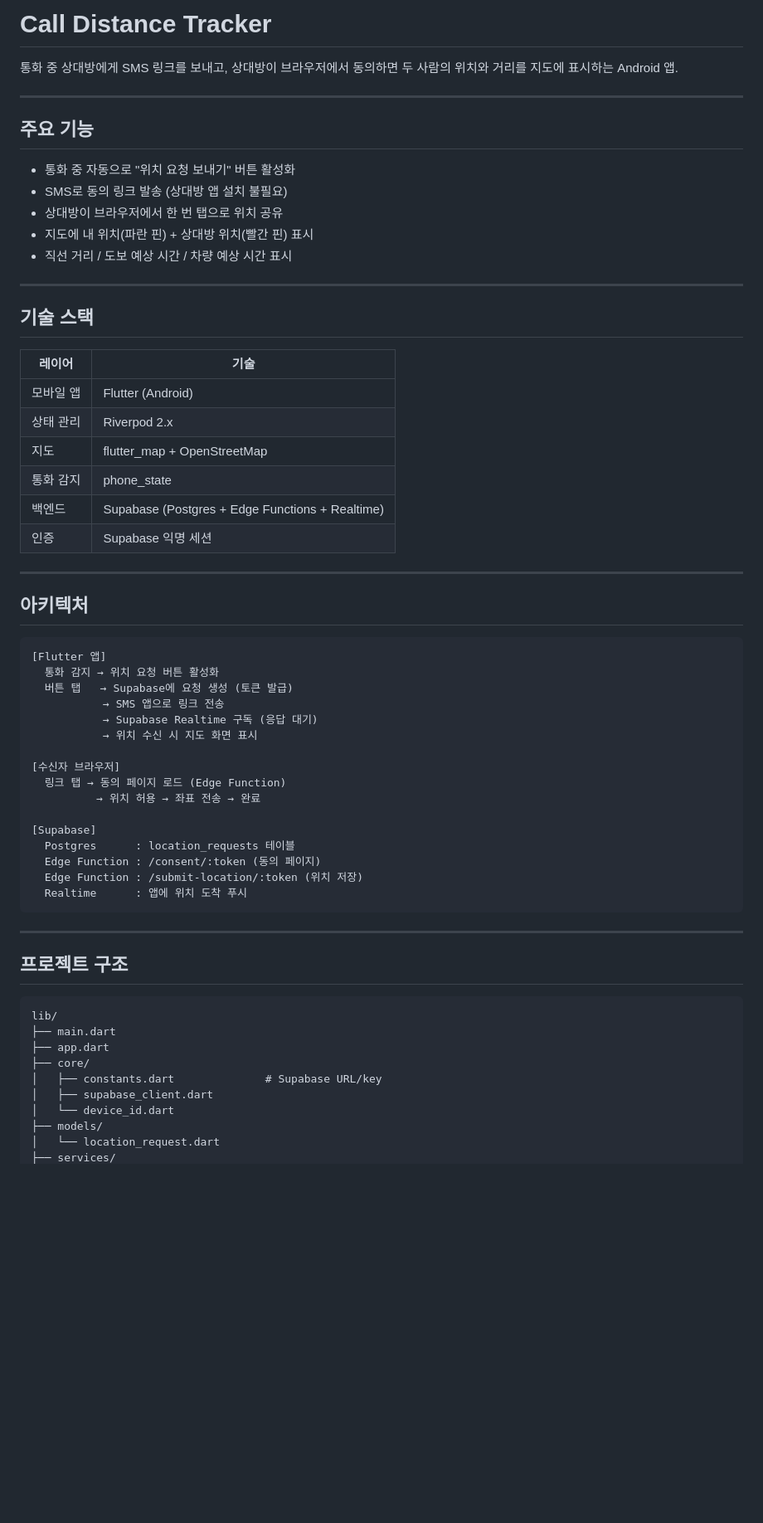
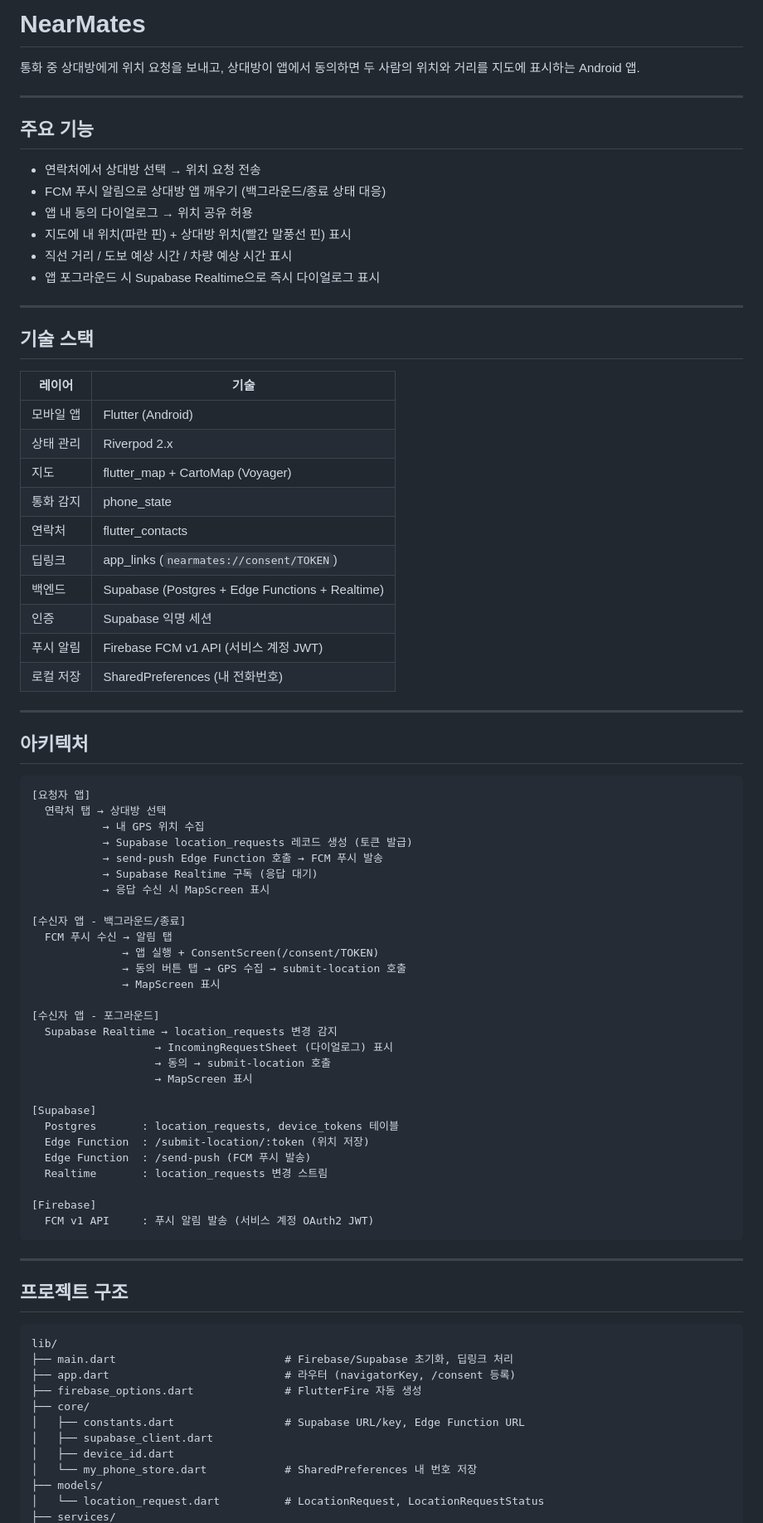
Before and after one commit to LEEHEEWON123/call-distance-tracker, a Markdown page: README.md, the part around one of its changes. Shown at 83% size. GitHub-like rendering; blank space fills up the shorter version.

Commit message:
docs: 아키텍처 및 기술스택 문서 최신화
- FCM 푸시 알림 파이프라인 반영
- Supabase Realtime 포그라운드 플로우 추가
- 프로젝트 구조 전체 파일 반영
- 실행 방법에 Firebase/device_tokens 설정 추가

Co-Authored-By: Claude Sonnet 4.6 <noreply@anthropic.com>

````diff
--- a/README.md
+++ b/README.md
@@ -1,16 +1,17 @@
-# Call Distance Tracker
+# NearMates
 
-통화 중 상대방에게 SMS 링크를 보내고, 상대방이 브라우저에서 동의하면 두 사람의 위치와 거리를 지도에 표시하는 Android 앱.
+통화 중 상대방에게 위치 요청을 보내고, 상대방이 앱에서 동의하면 두 사람의 위치와 거리를 지도에 표시하는 Android 앱.
 
 ---
 
 ## 주요 기능
 
-- 통화 중 자동으로 "위치 요청 보내기" 버튼 활성화
-- SMS로 동의 링크 발송 (상대방 앱 설치 불필요)
-- 상대방이 브라우저에서 한 번 탭으로 위치 공유
-- 지도에 내 위치(파란 핀) + 상대방 위치(빨간 핀) 표시
+- 연락처에서 상대방 선택 → 위치 요청 전송
+- FCM 푸시 알림으로 상대방 앱 깨우기 (백그라운드/종료 상태 대응)
+- 앱 내 동의 다이얼로그 → 위치 공유 허용
+- 지도에 내 위치(파란 핀) + 상대방 위치(빨간 말풍선 핀) 표시
 - 직선 거리 / 도보 예상 시간 / 차량 예상 시간 표시
+- 앱 포그라운드 시 Supabase Realtime으로 즉시 다이얼로그 표시
 
 ---
 
@@ -20,32 +21,48 @@
 |---|---|
 | 모바일 앱 | Flutter (Android) |
 | 상태 관리 | Riverpod 2.x |
-| 지도 | flutter_map + OpenStreetMap |
+| 지도 | flutter_map + CartoMap (Voyager) |
 | 통화 감지 | phone_state |
+| 연락처 | flutter_contacts |
+| 딥링크 | app_links (`nearmates://consent/TOKEN`) |
 | 백엔드 | Supabase (Postgres + Edge Functions + Realtime) |
 | 인증 | Supabase 익명 세션 |
+| 푸시 알림 | Firebase FCM v1 API (서비스 계정 JWT) |
+| 로컬 저장 | SharedPreferences (내 전화번호) |
 
 ---
 
 ## 아키텍처
 
 ```
-[Flutter 앱]
-  통화 감지 → 위치 요청 버튼 활성화
-  버튼 탭   → Supabase에 요청 생성 (토큰 발급)
-           → SMS 앱으로 링크 전송
+[요청자 앱]
+  연락처 탭 → 상대방 선택
+           → 내 GPS 위치 수집
+           → Supabase location_requests 레코드 생성 (토큰 발급)
+           → send-push Edge Function 호출 → FCM 푸시 발송
            → Supabase Realtime 구독 (응답 대기)
-           → 위치 수신 시 지도 화면 표시
+           → 응답 수신 시 MapScreen 표시
 
-[수신자 브라우저]
-  링크 탭 → 동의 페이지 로드 (Edge Function)
-          → 위치 허용 → 좌표 전송 → 완료
+[수신자 앱 - 백그라운드/종료]
+  FCM 푸시 수신 → 알림 탭
+              → 앱 실행 + ConsentScreen(/consent/TOKEN)
+              → 동의 버튼 탭 → GPS 수집 → submit-location 호출
+              → MapScreen 표시
+
+[수신자 앱 - 포그라운드]
+  Supabase Realtime → location_requests 변경 감지
+                   → IncomingRequestSheet (다이얼로그) 표시
+                   → 동의 → submit-location 호출
+                   → MapScreen 표시
 
 [Supabase]
-  Postgres      : location_requests 테이블
-  Edge Function : /consent/:token (동의 페이지)
-  Edge Function : /submit-location/:token (위치 저장)
-  Realtime      : 앱에 위치 도착 푸시
+  Postgres       : location_requests, device_tokens 테이블
+  Edge Function  : /submit-location/:token (위치 저장)
+  Edge Function  : /send-push (FCM 푸시 발송)
+  Realtime       : location_requests 변경 스트림
+
+[Firebase]
+  FCM v1 API     : 푸시 알림 발송 (서비스 계정 OAuth2 JWT)
 ```
 
 ---
@@ -54,12 +71,14 @@
 
 ```
 lib/
-├── main.dart
-├── app.dart
+├── main.dart                          # Firebase/Supabase 초기화, 딥링크 처리
+├── app.dart                           # 라우터 (navigatorKey, /consent 등록)
+├── firebase_options.dart              # FlutterFire 자동 생성
 ├── core/
-│   ├── constants.dart              # Supabase URL/key
+│   ├── constants.dart                 # Supabase URL/key, Edge Function URL
 │   ├── supabase_client.dart
-│   └── device_id.dart
+│   ├── device_id.dart
+│   └── my_phone_store.dart            # SharedPreferences 내 번호 저장
 ├── models/
-│   └── location_request.dart
+│   └── location_request.dart          # LocationRequest, LocationRequestStatus
 ├── services/
````
Also changed, not shown: other parts of README.md (+45 -34 lines).
